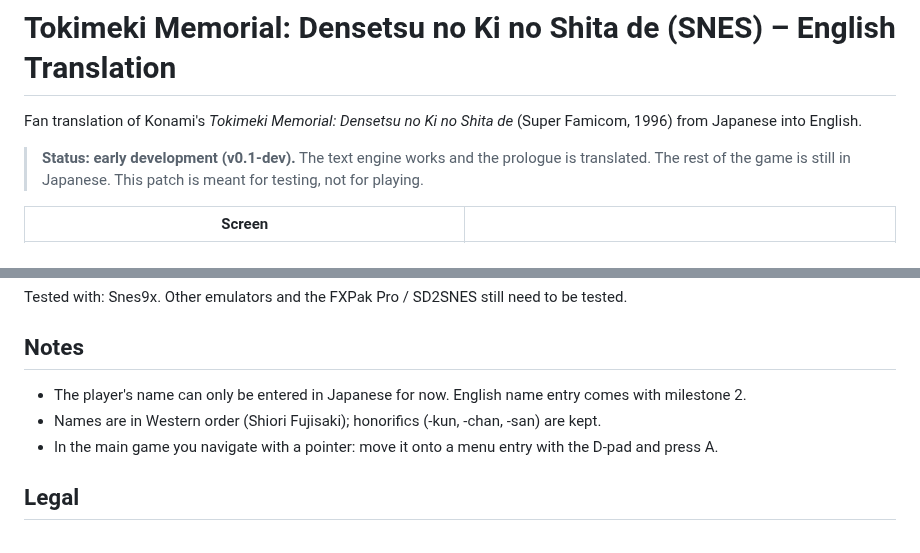
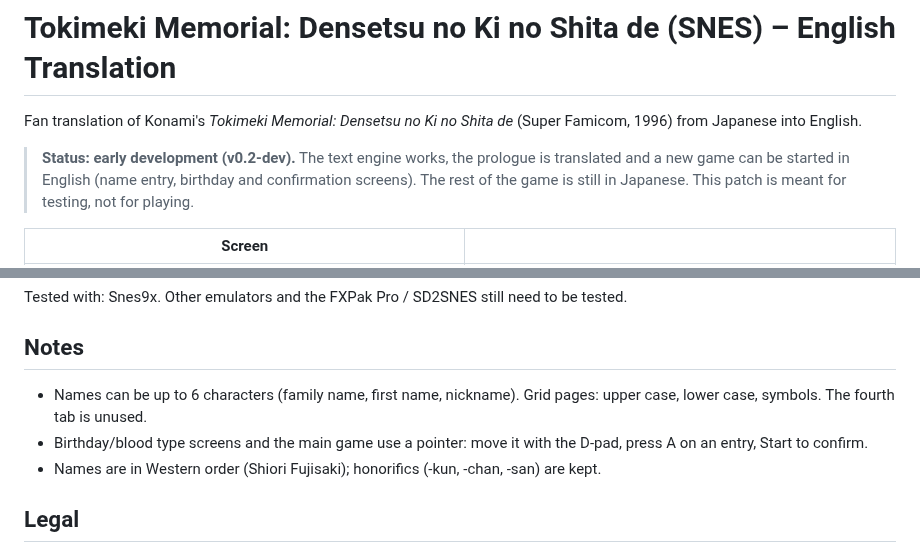
Before and after one commit to neocrypton/TokimekiMemorial_EN-snes-public, a Markdown page: README.md, 2 parts joined by grey strips. Rendered like a GitHub page.

```diff
--- a/README.md
+++ b/README.md
@@ -3,7 +3,8 @@
 Fan translation of Konami's *Tokimeki Memorial: Densetsu no Ki no Shita de* (Super Famicom, 1996)
 from Japanese into English.
 
-> **Status: early development (v0.1-dev).** The text engine works and the prologue is translated.
+> **Status: early development (v0.2-dev).** The text engine works, the prologue is translated and
+> a new game can be started in English (name entry, birthday and confirmation screens).
 > The rest of the game is still in Japanese. This patch is meant for testing, not for playing.
 
 | Screen | |
@@ -45,9 +48,11 @@ Tested with: Snes9x. Other emulators and the FXPak Pro / SD2SNES still need to b
 
 ## Notes
 
-- The player's name can only be entered in Japanese for now. English name entry comes with milestone 2.
+- Names can be up to 6 characters (family name, first name, nickname). Grid pages: upper case,
+  lower case, symbols. The fourth tab is unused.
+- Birthday/blood type screens and the main game use a pointer: move it with the D-pad, press A on an
+  entry, Start to confirm.
 - Names are in Western order (Shiori Fujisaki); honorifics (-kun, -chan, -san) are kept.
-- In the main game you navigate with a pointer: move it onto a menu entry with the D-pad and press A.
 
 ## Legal
 
```
Also changed, not shown: other parts of README.md (+6 -4 lines), screenshots/05_name_entry.png (added), screenshots/06_birthday.png (added), screenshots/07_confirm.png (added), 4 other files.
